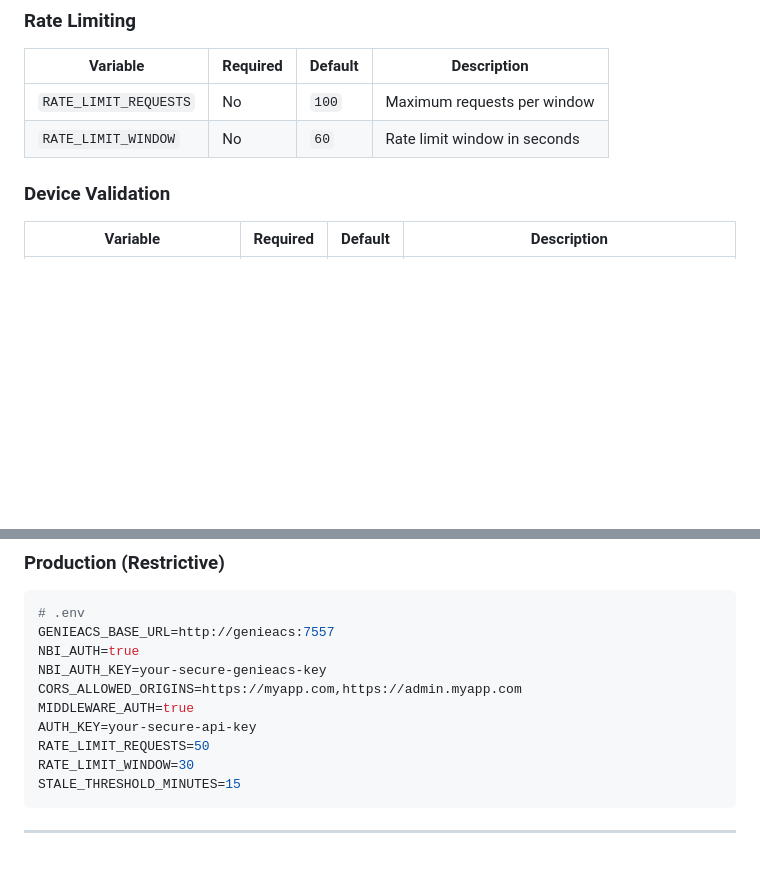
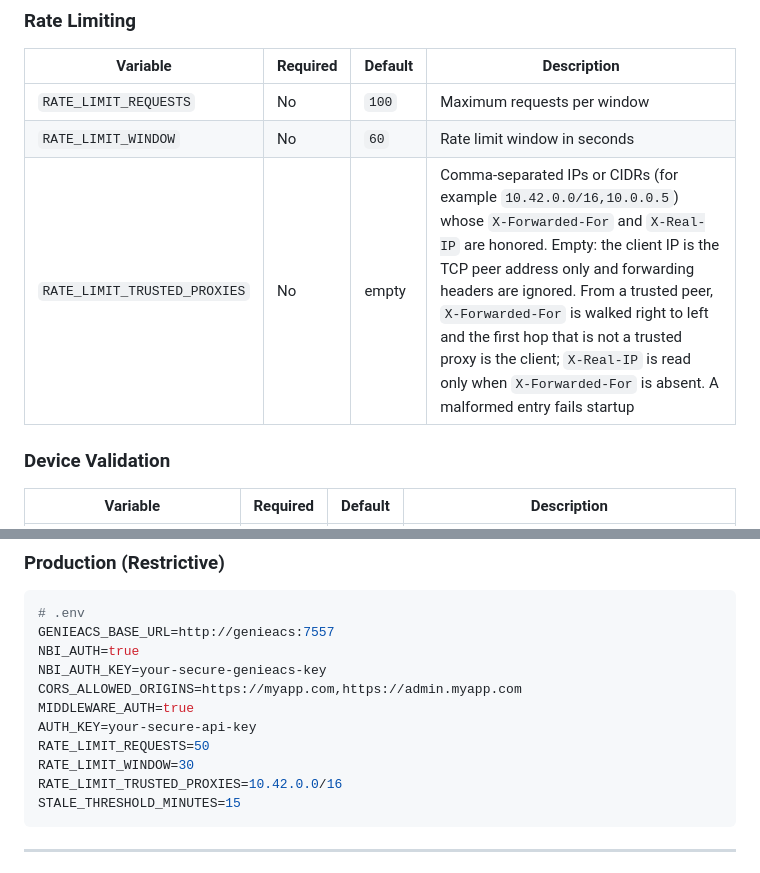
Before and after one commit to Cepat-Kilat-Teknologi/genieacs-relay, a Markdown page: INSTALLATION.md, 2 parts joined by grey strips. Rendered like a GitHub page; blank space fills up the shorter version.

Commit message:
docs(installation): add RATE_LIMIT_TRUSTED_PROXIES to the rate limit env table

````diff
--- a/INSTALLATION.md
+++ b/INSTALLATION.md
@@ -166,6 +166,7 @@ make up
 |----------|----------|---------|-------------|
 | `RATE_LIMIT_REQUESTS` | No | `100` | Maximum requests per window |
 | `RATE_LIMIT_WINDOW` | No | `60` | Rate limit window in seconds |
+| `RATE_LIMIT_TRUSTED_PROXIES` | No | empty | Comma-separated IPs or CIDRs (for example `10.42.0.0/16,10.0.0.5`) whose `X-Forwarded-For` and `X-Real-IP` are honored. Empty: the client IP is the TCP peer address only and forwarding headers are ignored. From a trusted peer, `X-Forwarded-For` is walked right to left and the first hop that is not a trusted proxy is the client; `X-Real-IP` is read only when `X-Forwarded-For` is absent. A malformed entry fails startup |
 
 ### Device Validation
 
@@ -201,6 +202,7 @@ MIDDLEWARE_AUTH=true
 AUTH_KEY=your-secure-api-key
 RATE_LIMIT_REQUESTS=50
 RATE_LIMIT_WINDOW=30
+RATE_LIMIT_TRUSTED_PROXIES=10.42.0.0/16
 STALE_THRESHOLD_MINUTES=15
 ```
 
````
